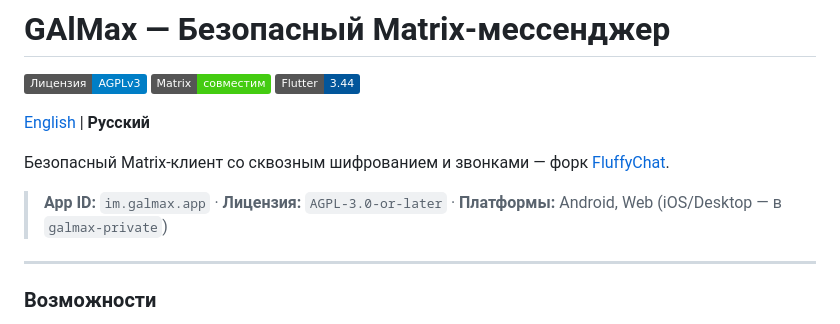
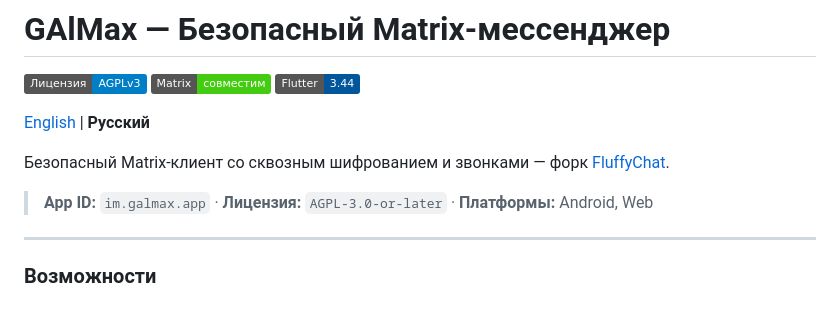
Before and after one commit to mrSaT13/GAlMax, a Markdown page: README_RU.md, the part around the change. Rendered like a GitHub page; badges without logos.

```diff
--- a/README_RU.md
+++ b/README_RU.md
@@ -18,7 +18,7 @@ SPDX-License-Identifier: AGPL-3.0-or-later
 
 Безопасный Matrix-клиент со сквозным шифрованием и звонками — форк [FluffyChat](https://github.com/krille-chan/fluffychat).
 
-> **App ID:** `im.galmax.app` · **Лицензия:** `AGPL-3.0-or-later` · **Платформы:** Android, Web (iOS/Desktop — в `galmax-private`)
+> **App ID:** `im.galmax.app` · **Лицензия:** `AGPL-3.0-or-later` · **Платформы:** Android, Web
 
 ---
 
```
